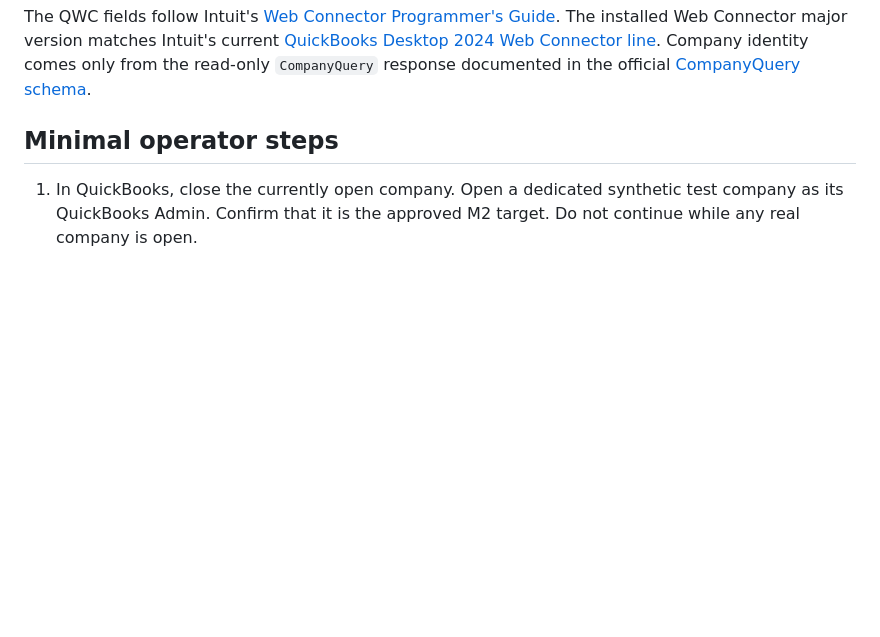
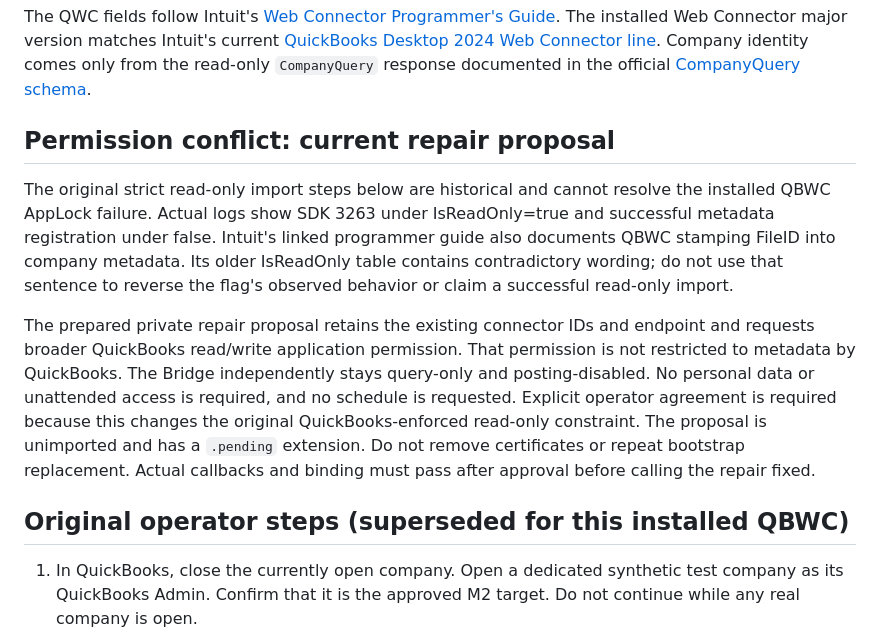
Before and after one commit to kaydtechsolutions/KaydBooks-Bridge, a Markdown page: docs/M2_QUALIFICATION.md, the part around the change. Rendered like a GitHub page; blank space fills up the shorter version.

```diff
--- a/docs/M2_QUALIFICATION.md
+++ b/docs/M2_QUALIFICATION.md
@@ -43,7 +43,25 @@ The installed Web Connector major version matches Intuit's current
 Company identity comes only from the read-only `CompanyQuery` response documented in
 the official [CompanyQuery schema](https://static.developer.intuit.com/qbSDK-current/common/newosr/qbsdk/json/CompanyQueryRs.json?v=13).
 
-## Minimal operator steps
+## Permission conflict: current repair proposal
+
+The original strict read-only import steps below are historical and cannot resolve
+the installed QBWC AppLock failure. Actual logs show SDK 3263 under IsReadOnly=true
+and successful metadata registration under false. Intuit's linked programmer guide
+also documents QBWC stamping FileID into company metadata. Its older IsReadOnly table
+contains contradictory wording; do not use that sentence to reverse the flag's
+observed behavior or claim a successful read-only import.
+
+The prepared private repair proposal retains the existing connector IDs and endpoint
+and requests broader QuickBooks read/write application permission. That permission
+is not restricted to metadata by QuickBooks. The Bridge independently stays query-only
+and posting-disabled. No personal data or unattended access is required, and no
+schedule is requested. Explicit operator agreement is required because this changes
+the original QuickBooks-enforced read-only constraint. The proposal is unimported and
+has a `.pending` extension. Do not remove certificates or repeat bootstrap replacement.
+Actual callbacks and binding must pass after approval before calling the repair fixed.
+
+## Original operator steps (superseded for this installed QBWC)
 
 1. In QuickBooks, close the currently open company. Open a dedicated synthetic test
    company as its QuickBooks Admin. Confirm that it is the approved M2 target. Do not
```
Also changed, not shown: PROJECT_STATUS.md (+18 -0 lines).
